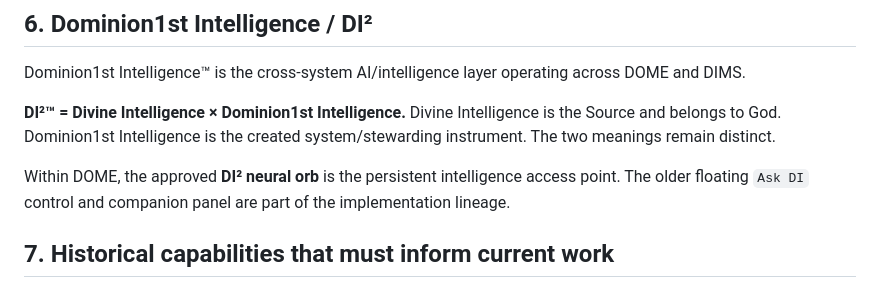
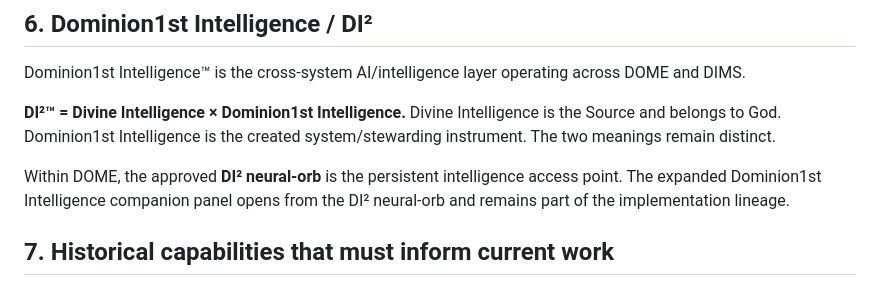
Before and after one commit to Faith-Man/dims-dashboard, a Markdown page: docs/architecture/DIMS-REF-0001-dims-dome-historical-context-evolution-reference-v1.3.md, the part around the change. Rendered like a GitHub page.

Commit message:
DIMS-REF-0001: canonicalize DI² neural-orb terminology

```diff
--- a/docs/architecture/DIMS-REF-0001-dims-dome-historical-context-evolution-reference-v1.3.md
+++ b/docs/architecture/DIMS-REF-0001-dims-dome-historical-context-evolution-reference-v1.3.md
@@ -59,7 +59,7 @@ Dominion1st Intelligence™ is the cross-system AI/intelligence layer operating
 
 **DI²™ = Divine Intelligence × Dominion1st Intelligence.** Divine Intelligence is the Source and belongs to God. Dominion1st Intelligence is the created system/stewarding instrument. The two meanings remain distinct.
 
-Within DOME, the approved **DI² neural orb** is the persistent intelligence access point. The older floating `Ask DI` control and companion panel are part of the implementation lineage.
+Within DOME, the approved **DI² neural-orb** is the persistent intelligence access point. The expanded Dominion1st Intelligence companion panel opens from the DI² neural-orb and remains part of the implementation lineage.
 
 ## 7. Historical capabilities that must inform current work
 
```
